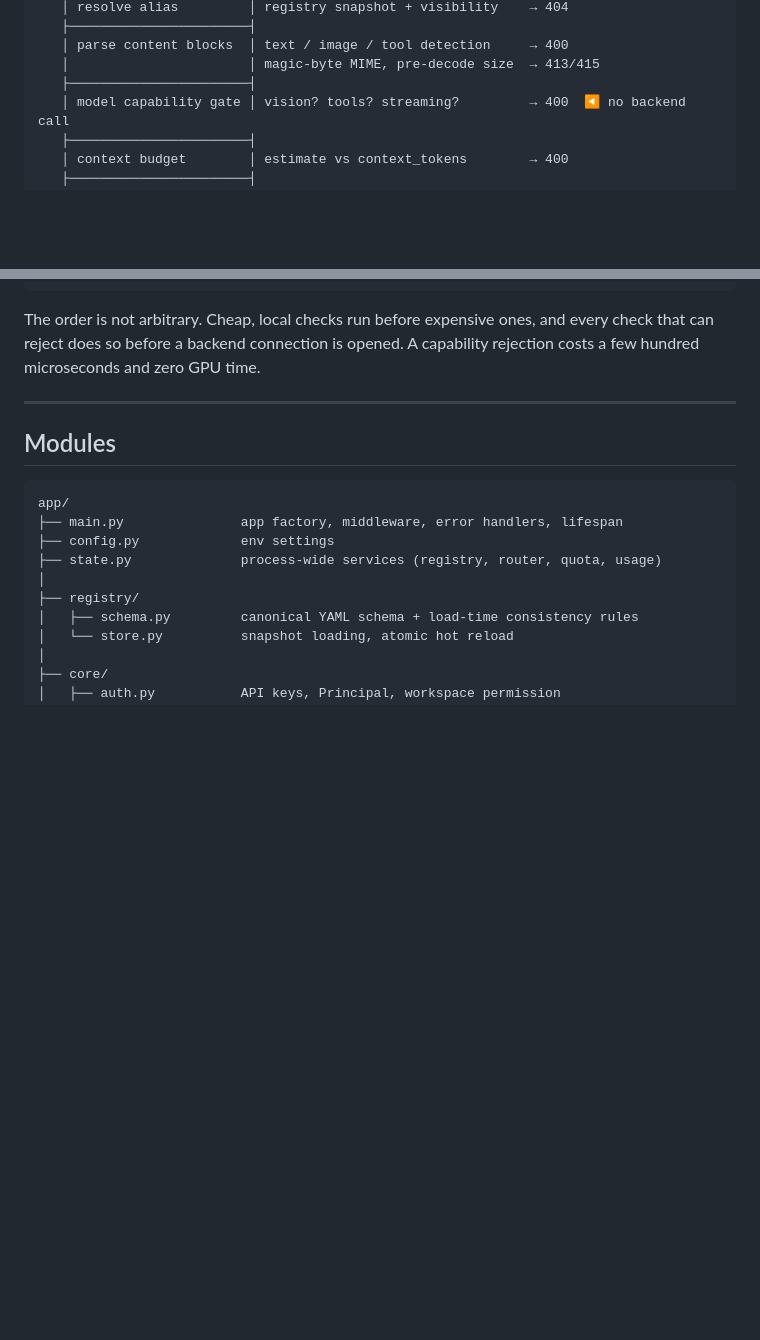
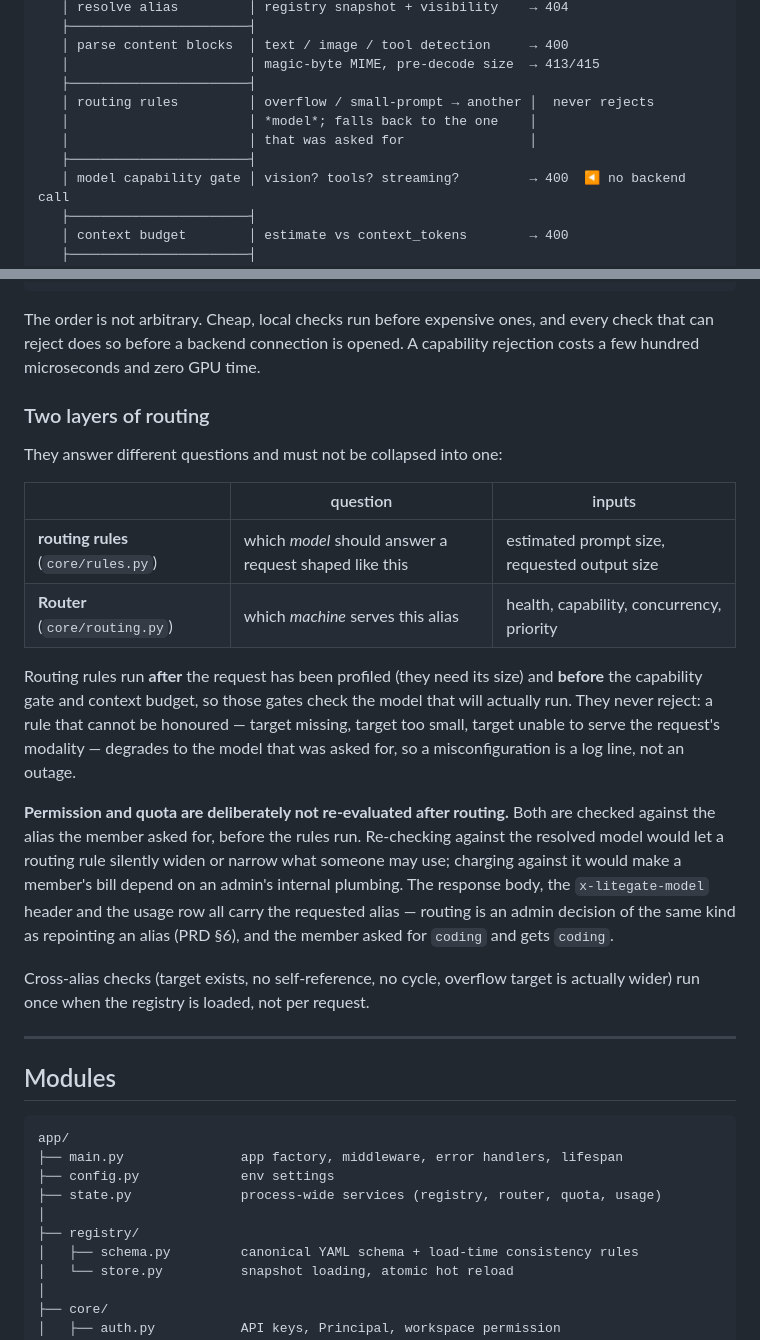
Before and after one commit to neronain/AiGatewayLocal, a Markdown page: docs/ARCHITECTURE.md, 2 parts joined by grey strips. Rendered like a GitHub page; blank space fills up the shorter version.

```diff
--- a/docs/ARCHITECTURE.md
+++ b/docs/ARCHITECTURE.md
@@ -43,6 +43,10 @@ POST /v1/chat/completions
    │ parse content blocks  │ text / image / tool detection     → 400
    │                       │ magic-byte MIME, pre-decode size  → 413/415
    ├───────────────────────┤
+   │ routing rules         │ overflow / small-prompt → another │  never rejects
+   │                       │ *model*; falls back to the one    │
+   │                       │ that was asked for                │
+   ├───────────────────────┤
    │ model capability gate │ vision? tools? streaming?         → 400  ◀ no backend call
    ├───────────────────────┤
    │ context budget        │ estimate vs context_tokens        → 400
@@ -61,6 +65,33 @@ POST /v1/chat/completions
 The order is not arbitrary. Cheap, local checks run before expensive ones, and
 every check that can reject does so before a backend connection is opened. A
 capability rejection costs a few hundred microseconds and zero GPU time.
+
+### Two layers of routing
+
+They answer different questions and must not be collapsed into one:
+
+| | question | inputs |
+|---|---|---|
+| **routing rules** (`core/rules.py`) | which *model* should answer a request shaped like this | estimated prompt size, requested output size |
+| **Router** (`core/routing.py`) | which *machine* serves this alias | health, capability, concurrency, priority |
+
+Routing rules run **after** the request has been profiled (they need its size) and
+**before** the capability gate and context budget, so those gates check the model
+that will actually run. They never reject: a rule that cannot be honoured — target
+missing, target too small, target unable to serve the request's modality — degrades
+to the model that was asked for, so a misconfiguration is a log line, not an outage.
+
+**Permission and quota are deliberately not re-evaluated after routing.** Both are
+checked against the alias the member asked for, before the rules run. Re-checking
+against the resolved model would let a routing rule silently widen or narrow what
+someone may use; charging against it would make a member's bill depend on an
+admin's internal plumbing. The response body, the `x-litegate-model` header and the
+usage row all carry the requested alias — routing is an admin decision of the same
+kind as repointing an alias (PRD §6), and the member asked for `coding` and gets
+`coding`.
+
+Cross-alias checks (target exists, no self-reference, no cycle, overflow target is
+actually wider) run once when the registry is loaded, not per request.
 
 ---
 
```
Also changed, not shown: docs/API.md (+60 -1 lines).
